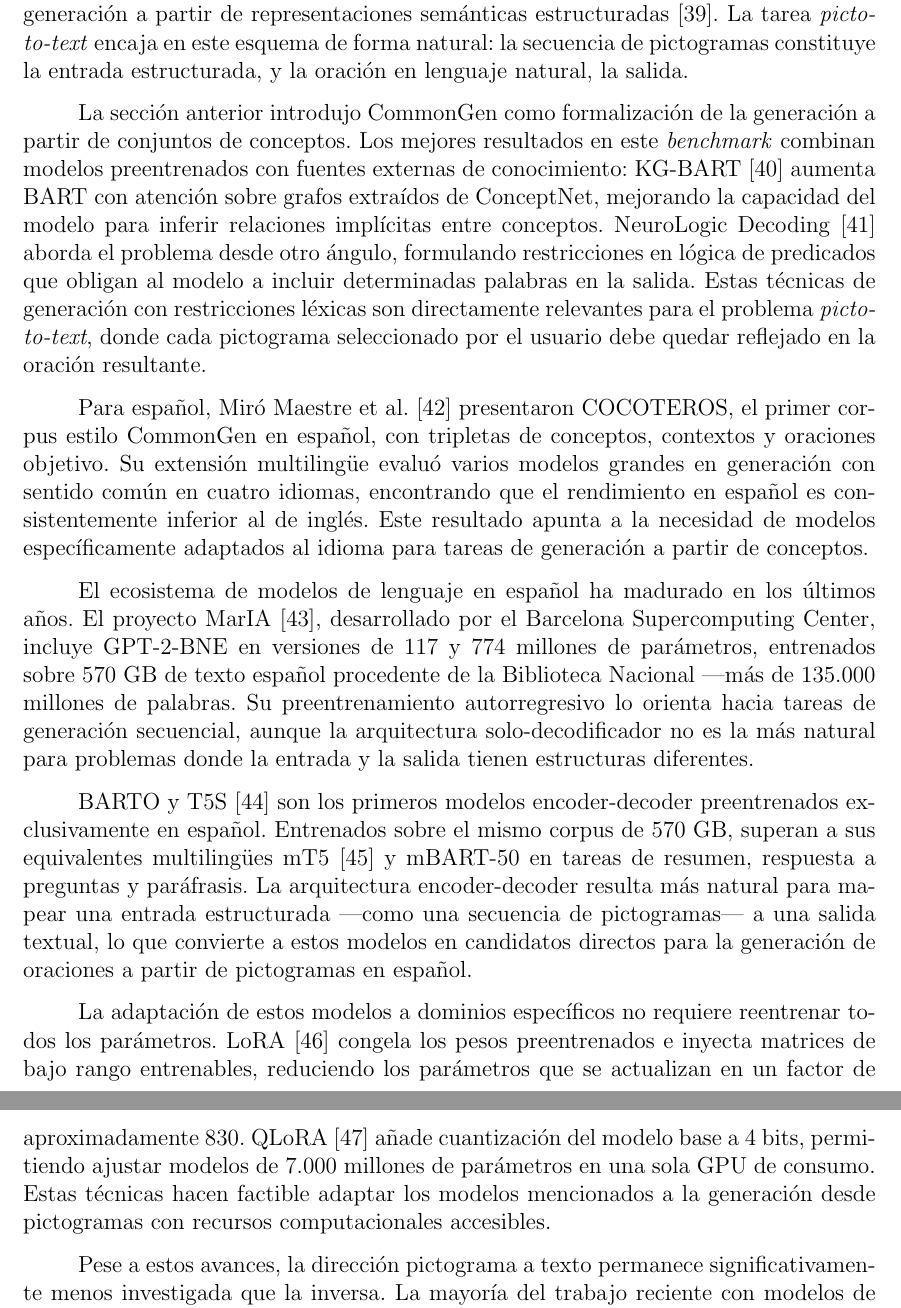
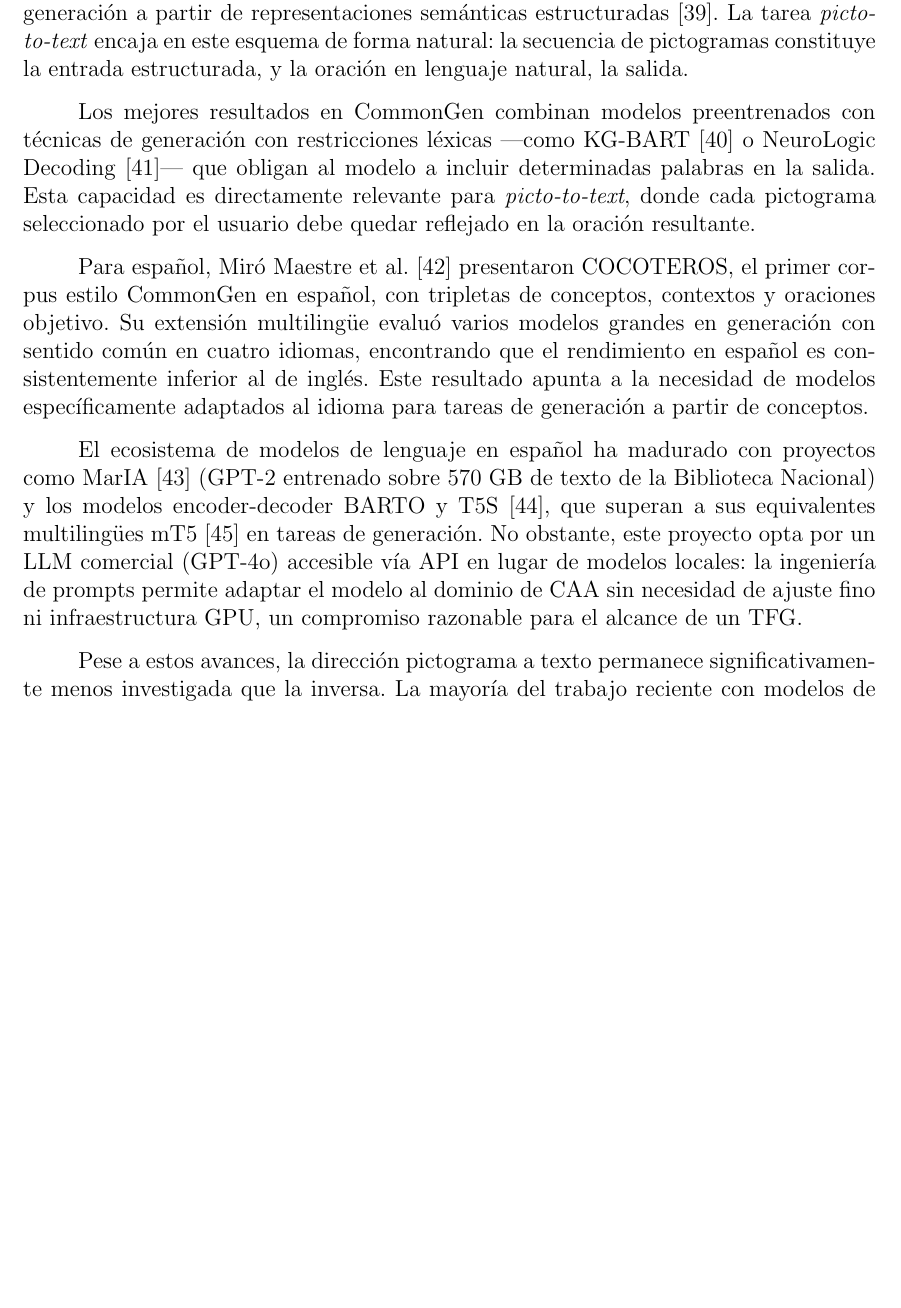
Before and after one commit to Lagaress/tfg-memory, a LaTeX thesis (main.tex, which reads sections/preface/context.tex): two parts of pages 33 and 34 of 133 before the commit and part of page 33 of 133 after it, the two joined at a grey line, cut so that both start at the same text, the shorter picture padded with empty space. Compiled offline with pdfLaTeX.

Commit message:
refactor: condense LLM techniques subsection in context
- KG-BART + NeuroLogic: 4 sentences → 2 (keep point, drop details)
- MarIA + BARTO/T5S + LoRA/QLoRA: 3 paragraphs → 1 (fuse models,
  explain why project uses GPT-4o via API instead)
- Preserve: intro paragraph, COCOTEROS, closing gap statement

Co-Authored-By: Claude Opus 4.6 (1M context) <noreply@anthropic.com>

```diff
--- a/sections/preface/context.tex
+++ b/sections/preface/context.tex
@@ -96,15 +96,11 @@ Donde los embeddings sí aportan capacidades genuinas es en las decisiones semá
 
 Los modelos de lenguaje generativos permiten abordar la conversión de pictogramas a texto sin necesidad de codificar reglas lingüísticas explícitas. Las arquitecturas encoder-decoder ---como BART y T5--- toman una secuencia de entrada y producen directamente el texto de salida, un esquema que ha demostrado ser eficaz en tareas de generación a partir de representaciones semánticas estructuradas~\cite{ribeiro2021amrtotext}. La tarea \textit{picto-to-text} encaja en este esquema de forma natural: la secuencia de pictogramas constituye la entrada estructurada, y la oración en lenguaje natural, la salida.
 
-La sección anterior introdujo CommonGen como formalización de la generación a partir de conjuntos de conceptos. Los mejores resultados en este \textit{benchmark} combinan modelos preentrenados con fuentes externas de conocimiento: KG-BART~\cite{liu2021kgbart} aumenta BART con atención sobre grafos extraídos de ConceptNet, mejorando la capacidad del modelo para inferir relaciones implícitas entre conceptos. NeuroLogic Decoding~\cite{lu2021neurologic} aborda el problema desde otro ángulo, formulando restricciones en lógica de predicados que obligan al modelo a incluir determinadas palabras en la salida. Estas técnicas de generación con restricciones léxicas son directamente relevantes para el problema \textit{picto-to-text}, donde cada pictograma seleccionado por el usuario debe quedar reflejado en la oración resultante.
+Los mejores resultados en CommonGen combinan modelos preentrenados con técnicas de generación con restricciones léxicas ---como KG-BART~\cite{liu2021kgbart} o NeuroLogic Decoding~\cite{lu2021neurologic}--- que obligan al modelo a incluir determinadas palabras en la salida. Esta capacidad es directamente relevante para \textit{picto-to-text}, donde cada pictograma seleccionado por el usuario debe quedar reflejado en la oración resultante.
 
 Para español, Miró Maestre et al.~\cite{miro2024cocoteros} presentaron COCOTEROS, el primer corpus estilo CommonGen en español, con tripletas de conceptos, contextos y oraciones objetivo. Su extensión multilingüe evaluó varios modelos grandes en generación con sentido común en cuatro idiomas, encontrando que el rendimiento en español es consistentemente inferior al de inglés. Este resultado apunta a la necesidad de modelos específicamente adaptados al idioma para tareas de generación a partir de conceptos.
 
-El ecosistema de modelos de lenguaje en español ha madurado en los últimos años. El proyecto MarIA~\cite{gutierrez2022maria}, desarrollado por el Barcelona Supercomputing Center, incluye GPT-2-BNE en versiones de 117 y 774 millones de parámetros, entrenados sobre 570 GB de texto español procedente de la Biblioteca Nacional ---más de 135.000 millones de palabras. Su preentrenamiento autorregresivo lo orienta hacia tareas de generación secuencial, aunque la arquitectura solo-decodificador no es la más natural para problemas donde la entrada y la salida tienen estructuras diferentes.
-
-BARTO y T5S~\cite{araujo2023barto} son los primeros modelos encoder-decoder preentrenados exclusivamente en español. Entrenados sobre el mismo corpus de 570 GB, superan a sus equivalentes multilingües mT5~\cite{xue2021mt5} y mBART-50 en tareas de resumen, respuesta a preguntas y paráfrasis. La arquitectura encoder-decoder resulta más natural para mapear una entrada estructurada ---como una secuencia de pictogramas--- a una salida textual, lo que convierte a estos modelos en candidatos directos para la generación de oraciones a partir de pictogramas en español.
-
-La adaptación de estos modelos a dominios específicos no requiere reentrenar todos los parámetros. LoRA~\cite{hu2021lora} congela los pesos preentrenados e inyecta matrices de bajo rango entrenables, reduciendo los parámetros que se actualizan en un factor de aproximadamente 830. QLoRA~\cite{dettmers2023qlora} añade cuantización del modelo base a 4 bits, permitiendo ajustar modelos de 7.000 millones de parámetros en una sola GPU de consumo. Estas técnicas hacen factible adaptar los modelos mencionados a la generación desde pictogramas con recursos computacionales accesibles.
+El ecosistema de modelos de lenguaje en español ha madurado con proyectos como MarIA~\cite{gutierrez2022maria} (GPT-2 entrenado sobre 570 GB de texto de la Biblioteca Nacional) y los modelos encoder-decoder BARTO y T5S~\cite{araujo2023barto}, que superan a sus equivalentes multilingües mT5~\cite{xue2021mt5} en tareas de generación. No obstante, este proyecto opta por un LLM comercial (GPT-4o) accesible vía API en lugar de modelos locales: la ingeniería de prompts permite adaptar el modelo al dominio de CAA sin necesidad de ajuste fino ni infraestructura GPU, un compromiso razonable para el alcance de un TFG.
 
 Pese a estos avances, la dirección pictograma a texto permanece significativamente menos investigada que la inversa. La mayoría del trabajo reciente con modelos de lenguaje aborda la traducción de texto o habla a secuencias de pictogramas, mientras que la expansión de pictogramas en oraciones naturales sigue siendo tratada principalmente por sistemas basados en reglas. No existe, hasta donde alcanza esta revisión, ningún trabajo publicado que aplique modelos de lenguaje a la generación de oraciones en español a partir de pictogramas ARASAAC.
 
```
